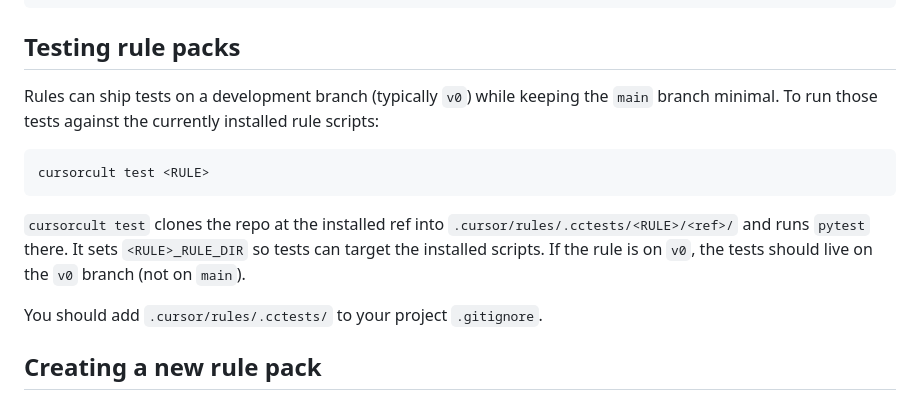
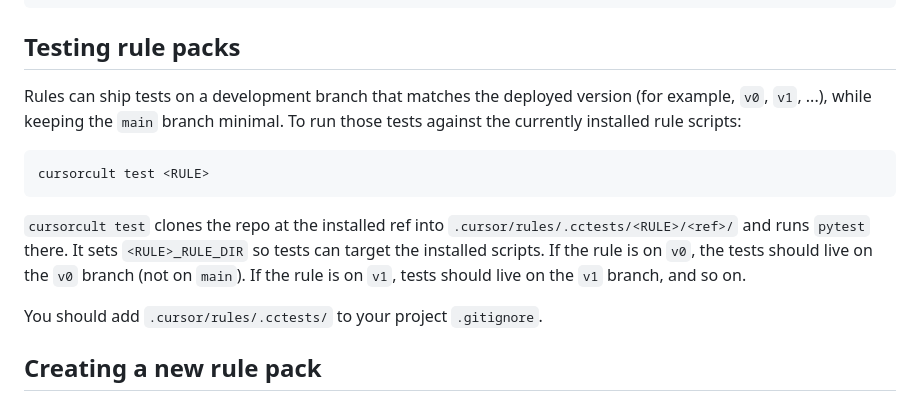
Before and after one commit to CursorCult/_CursorCult, a Markdown page: README.md, the part around the change. GitHub-like rendering.

Commit message:
Clarify testing branch policy

````diff
--- a/README.md
+++ b/README.md
@@ -192,9 +192,9 @@ python .cursor/rules/UNO/scripts/evaluate.py --input defs.json
 
 ## Testing rule packs
 
-Rules can ship tests on a development branch (typically `v0`) while keeping
-the `main` branch minimal. To run those tests against the currently installed
-rule scripts:
+Rules can ship tests on a development branch that matches the deployed version
+(for example, `v0`, `v1`, ...), while keeping the `main` branch minimal. To run
+those tests against the currently installed rule scripts:
 
 ```sh
 cursorcult test <RULE>
@@ -203,7 +203,8 @@ cursorcult test <RULE>
 `cursorcult test` clones the repo at the installed ref into
 `.cursor/rules/.cctests/<RULE>/<ref>/` and runs `pytest` there. It sets
 `<RULE>_RULE_DIR` so tests can target the installed scripts. If the rule is on
-`v0`, the tests should live on the `v0` branch (not on `main`).
+`v0`, the tests should live on the `v0` branch (not on `main`). If the rule is on
+`v1`, tests should live on the `v1` branch, and so on.
 
 You should add `.cursor/rules/.cctests/` to your project `.gitignore`.
 
````
